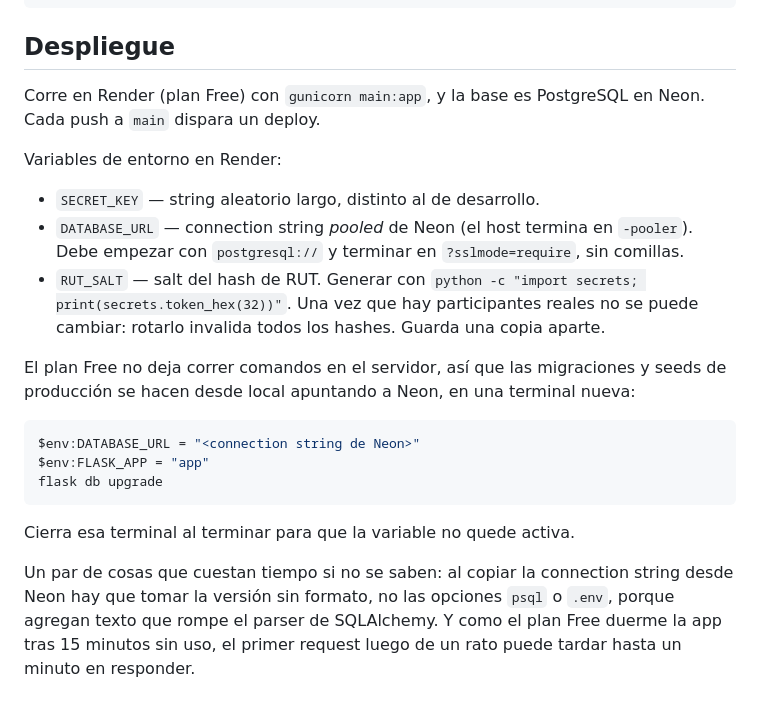
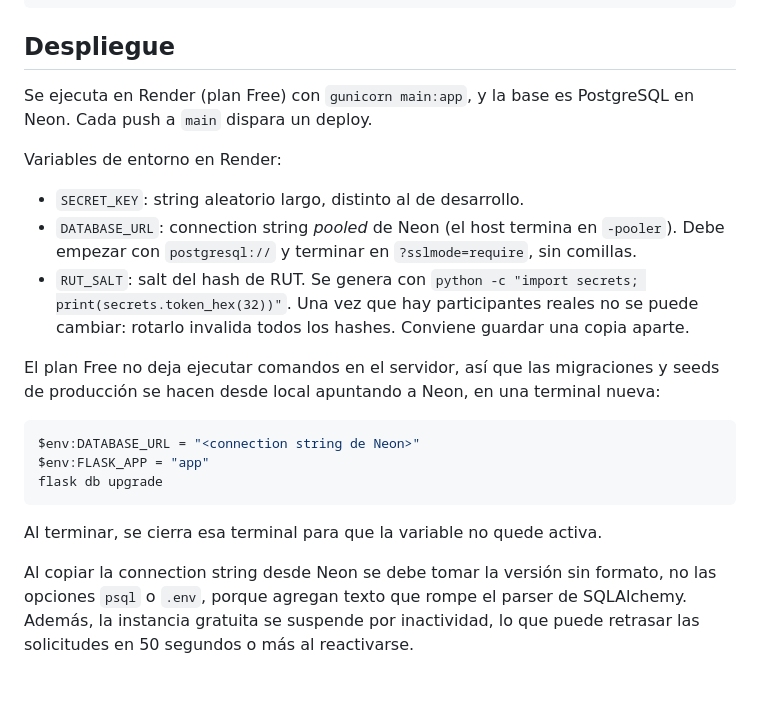
Before and after one commit to rm-2526/fuenti, a Markdown page: README.md, the part around one of its changes. GitHub-like rendering.

````diff
--- a/README.md
+++ b/README.md
@@ -83,15 +83,15 @@ Procfile
 
 ## Despliegue
 
-Corre en Render (plan Free) con `gunicorn main:app`, y la base es PostgreSQL en Neon. Cada push a `main` dispara un deploy.
+Se ejecuta en Render (plan Free) con `gunicorn main:app`, y la base es PostgreSQL en Neon. Cada push a `main` dispara un deploy.
 
 Variables de entorno en Render:
 
-- `SECRET_KEY` — string aleatorio largo, distinto al de desarrollo.
-- `DATABASE_URL` — connection string *pooled* de Neon (el host termina en `-pooler`). Debe empezar con `postgresql://` y terminar en `?sslmode=require`, sin comillas.
-- `RUT_SALT` — salt del hash de RUT. Generar con `python -c "import secrets; print(secrets.token_hex(32))"`. Una vez que hay participantes reales no se puede cambiar: rotarlo invalida todos los hashes. Guarda una copia aparte.
+- `SECRET_KEY`: string aleatorio largo, distinto al de desarrollo.
+- `DATABASE_URL`: connection string *pooled* de Neon (el host termina en `-pooler`). Debe empezar con `postgresql://` y terminar en `?sslmode=require`, sin comillas.
+- `RUT_SALT`: salt del hash de RUT. Se genera con `python -c "import secrets; print(secrets.token_hex(32))"`. Una vez que hay participantes reales no se puede cambiar: rotarlo invalida todos los hashes. Conviene guardar una copia aparte.
 
-El plan Free no deja correr comandos en el servidor, así que las migraciones y seeds de producción se hacen desde local apuntando a Neon, en una terminal nueva:
+El plan Free no deja ejecutar comandos en el servidor, así que las migraciones y seeds de producción se hacen desde local apuntando a Neon, en una terminal nueva:
 
 ```powershell
 $env:DATABASE_URL = "<connection string de Neon>"
@@ -99,6 +99,6 @@ $env:FLASK_APP = "app"
 flask db upgrade
 ```
 
-Cierra esa terminal al terminar para que la variable no quede activa.
+Al terminar, se cierra esa terminal para que la variable no quede activa.
 
-Un par de cosas que cuestan tiempo si no se saben: al copiar la connection string desde Neon hay que tomar la versión sin formato, no las opciones `psql` o `.env`, porque agregan texto que rompe el parser de SQLAlchemy. Y como el plan Free duerme la app tras 15 minutos sin uso, el primer request luego de un rato puede tardar hasta un minuto en responder.
+Al copiar la connection string desde Neon se debe tomar la versión sin formato, no las opciones `psql` o `.env`, porque agregan texto que rompe el parser de SQLAlchemy. Además, la instancia gratuita se suspende por inactividad, lo que puede retrasar las solicitudes en 50 segundos o más al reactivarse.
````
Also changed, not shown: other parts of README.md (+10 -10 lines).
